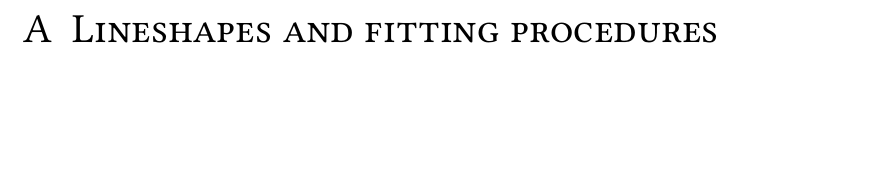
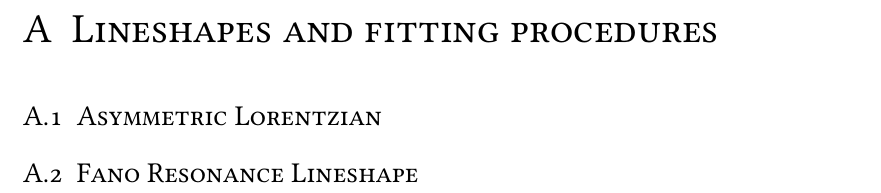
Before and after one commit to JayFF/Masterarbeit, a LaTeX book (MA.tex): part of page 15 of 15, cut so that both start at the same text, the shorter picture padded with empty space. Compiled offline with XeLaTeX; a missing font is replaced by an installed copy or a similar font.

Commit message:
nothing much

```diff
--- a/MA.tex
+++ b/MA.tex
@@ -67,6 +67,8 @@
 
 \begin{appendices}
 \chapter{Lineshapes and fitting procedures}
+	\section{Asymmetric Lorentzian}
+	\section{Fano Resonance Lineshape}
 \end{appendices}
 
 \end{document}
```
Also changed, not shown: MA.pdf.
